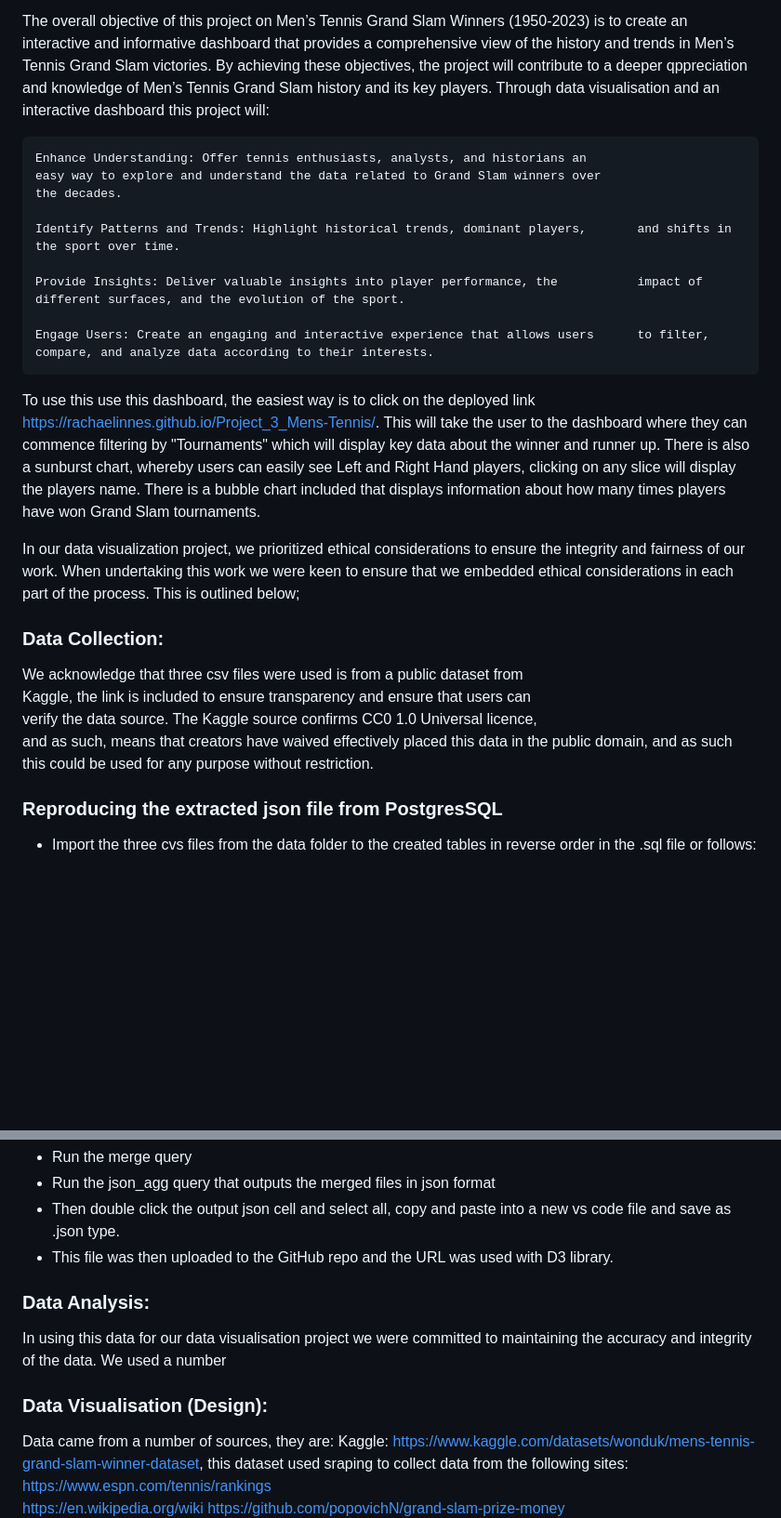
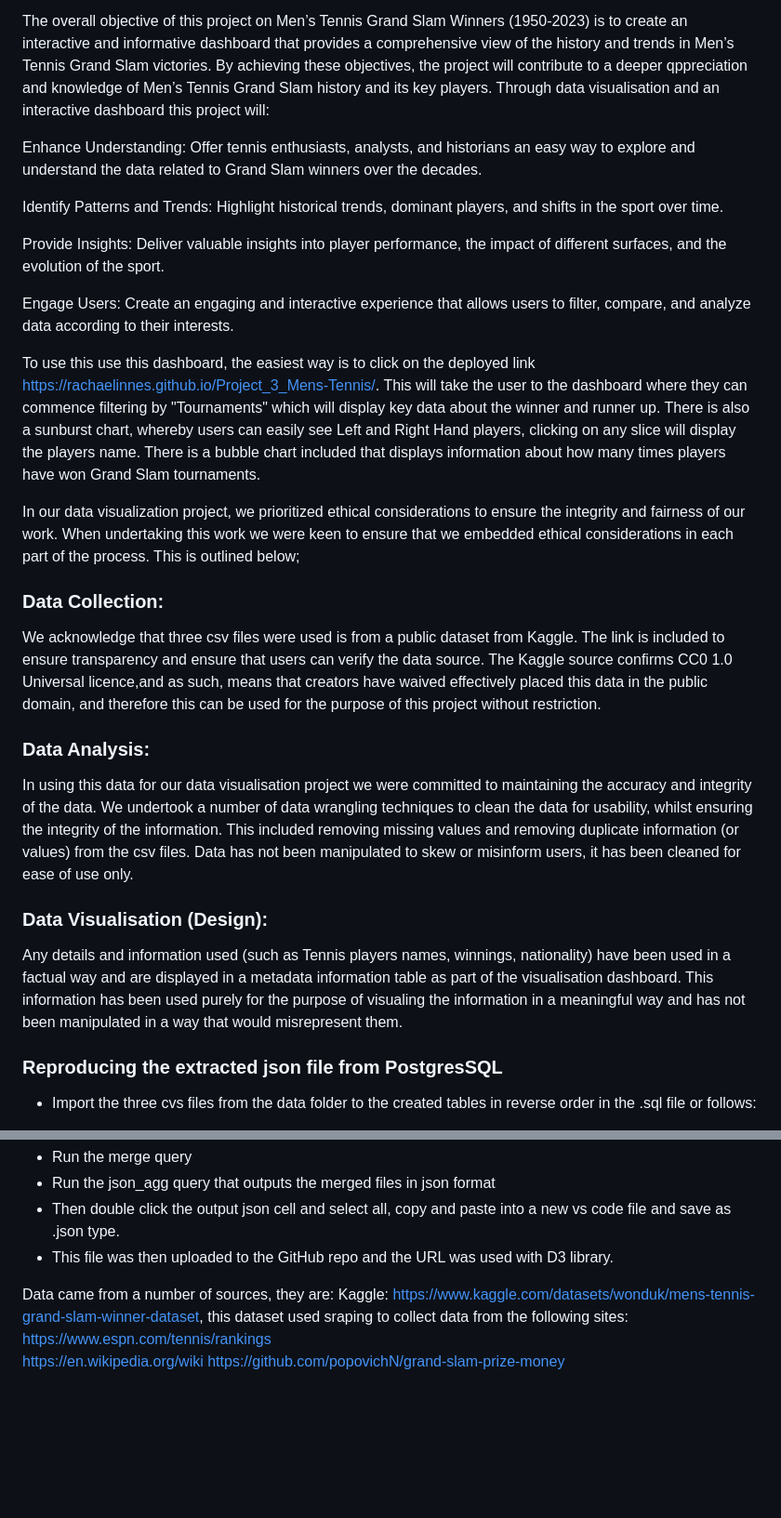
Before and after one commit to RachaelInnes/Project_3_Mens-Tennis, a Markdown page: README.md, 2 parts joined by grey strips. Shown at 93% size. Rendered like a GitHub page; blank space fills up the shorter version.

```diff
--- a/README.md
+++ b/README.md
@@ -6,27 +6,26 @@ Group included: Rachael Innes, Cathy Matthee, Aria Li and Tsz Hin (Raymond) Tang
 The overall objective of this project on Men’s Tennis Grand Slam Winners (1950-2023) is to create an interactive and informative dashboard that provides a comprehensive view of the history and trends in Men’s Tennis Grand Slam victories. By achieving these objectives, the project will contribute to a deeper qppreciation and knowledge of Men’s Tennis Grand Slam history and its key players.
 Through data visualisation and an interactive dashboard this project will:
 
-    Enhance Understanding: Offer tennis enthusiasts, analysts, and historians an
-    easy way to explore and understand the data related to Grand Slam winners over
-    the decades.
+Enhance Understanding: Offer tennis enthusiasts, analysts, and historians an easy way to explore and understand the data related to Grand Slam winners over the decades.
 
-    Identify Patterns and Trends: Highlight historical trends, dominant players,       and shifts in the sport over time.
+Identify Patterns and Trends: Highlight historical trends, dominant players, and shifts in the sport over time.
 
-    Provide Insights: Deliver valuable insights into player performance, the           impact of different surfaces, and the evolution of the sport.
+Provide Insights: Deliver valuable insights into player performance, the impact of different surfaces, and the evolution of the sport.
 
-    Engage Users: Create an engaging and interactive experience that allows users      to filter, compare, and analyze data according to their interests.
+Engage Users: Create an engaging and interactive experience that allows users to filter, compare, and analyze data according to their interests.
 
 To use this use this dashboard, the easiest way is to click on the deployed link https://rachaelinnes.github.io/Project_3_Mens-Tennis/. This will take the user to the dashboard where they can commence filtering by "Tournaments" which will display key data about the winner and runner up. There is also a sunburst chart, whereby users can easily see Left and Right Hand players, clicking on any slice will display the players name. There is a bubble chart included that displays information about how many times players have won Grand Slam tournaments.
 
 In our data visualization project, we prioritized ethical considerations to ensure the integrity and fairness of our work. When undertaking this work we were keen to ensure that we embedded ethical considerations in each part of the process. This is outlined below;
 
  ### Data Collection:
- We acknowledge that three csv files were used is from a public dataset from
- Kaggle, the link is included to ensure transparency and ensure that users can
- verify the data source. The Kaggle source confirms CC0 1.0 Universal licence,
- and as such, means that creators have waived effectively placed this data in the
- public domain, and as such this could be used for any purpose without
- restriction.
+ We acknowledge that three csv files were used is from a public dataset from Kaggle. The link is included to ensure transparency and ensure that users can verify the data source. The Kaggle source confirms CC0 1.0 Universal licence,and as such, means that creators have waived effectively placed this data in the public domain, and therefore this can be used for the purpose of this project without restriction.
+
+ ### Data Analysis:
+ In using this data for our data visualisation project we were committed to maintaining the accuracy and integrity of the data. We undertook a number of data wrangling techniques to clean the data for usability, whilst ensuring the integrity of the information. This included removing missing values and removing duplicate information (or values) from the csv files.  Data has not been manipulated to skew or misinform users, it has been cleaned for ease of use only.
+
+ ### Data Visualisation (Design):
+Any details and information used (such as Tennis players names, winnings, nationality) have been used in a factual way and are displayed in a metadata information table as part of the visualisation dashboard. This information has been used purely for the purpose of visualing the information in a meaningful way and has not been manipulated in a way that would misrepresent them.
 
  ### Reproducing the extracted json file from PostgresSQL
  - Import the three cvs files from the data folder to the created tables in reverse order in the .sql file or follows:
@@ -37,15 +36,6 @@ In our data visualization project, we prioritized ethical considerations to ensu
  - Run the json_agg query that outputs the merged files in json format
  - Then double click the output json cell and select all, copy and paste into a new vs code file and save as .json type.
  - This file was then uploaded to the GitHub repo and the URL was used with D3 library.
-
- ### Data Analysis:
- In using this data for our data visualisation project we were committed to maintaining the accuracy and integrity of the data. We used a number
-
- ### Data Visualisation (Design):
-
-
-
-
 
 Data came from a number of sources, they are:
 Kaggle: https://www.kaggle.com/datasets/wonduk/mens-tennis-grand-slam-winner-dataset, this dataset used sraping to collect data from the following sites: https://www.espn.com/tennis/rankings
```
